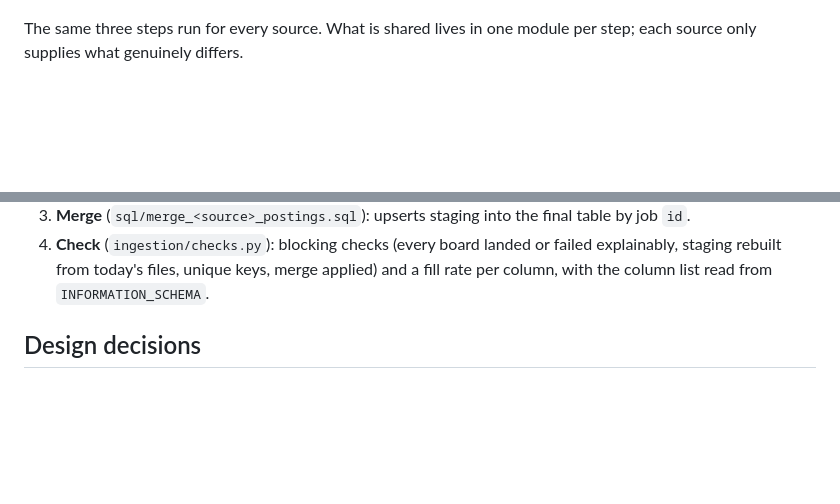
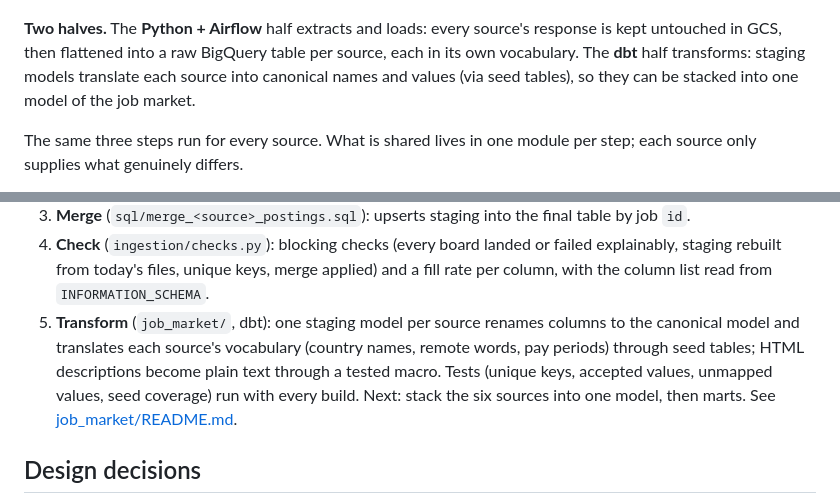
Before and after one commit to phmsales1996/job-market-pipeline, a Markdown page: README.md, 2 parts joined by grey strips. GitHub-like rendering; blank space fills up the shorter version.

````diff
--- a/README.md
+++ b/README.md
@@ -21,6 +42,9 @@ flowchart LR
 ```
 
-
+**Two halves.** The **Python + Airflow** half extracts and loads: every source's response is
+kept untouched in GCS, then flattened into a raw BigQuery table per source, each in its own
+vocabulary. The **dbt** half transforms: staging models translate each source into canonical
+names and values (via seed tables), so they can be stacked into one model of the job market.
 
 The same three steps run for every source. What is shared lives in one module per step;
 each source only supplies what genuinely differs.
@@ -38,6 +62,11 @@ each source only supplies what genuinely differs.
 4. **Check** (`ingestion/checks.py`): blocking checks (every board landed or failed
    explainably, staging rebuilt from today's files, unique keys, merge applied) and a fill
    rate per column, with the column list read from `INFORMATION_SCHEMA`.
+5. **Transform** (`job_market/`, dbt): one staging model per source renames columns to the
+   canonical model and translates each source's vocabulary (country names, remote words, pay
+   periods) through seed tables; HTML descriptions become plain text through a tested macro.
+   Tests (unique keys, accepted values, unmapped values, seed coverage) run with every build.
+   Next: stack the six sources into one model, then marts. See [job_market/README.md](job_market/README.md).
 
 
 
````
Also changed, not shown: other parts of README.md (+38 -11 lines).
